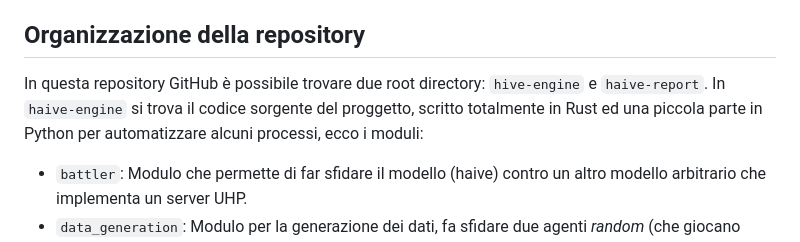
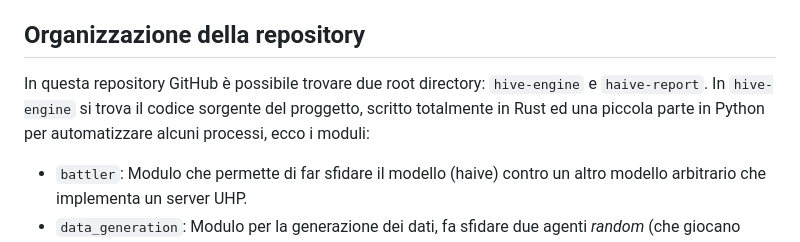
Before and after one commit to andrea-sq/hAIve, a Markdown page: README.md, the part around the change. GitHub-like rendering.

```diff
--- a/README.md
+++ b/README.md
@@ -7,7 +7,7 @@ Lo scopo del progetto consiste nella realizzazione di un **modello di intelligen
 
 ## Organizzazione della repository
 In questa repository GitHub è possibile trovare due root directory: `hive-engine` e `haive-report`.
-In `haive-engine` si trova il codice sorgente del proggetto, scritto totalmente in Rust ed una piccola parte in Python per automatizzare alcuni processi, ecco i moduli:
+In `hive-engine` si trova il codice sorgente del proggetto, scritto totalmente in Rust ed una piccola parte in Python per automatizzare alcuni processi, ecco i moduli:
 
 - `battler`: Modulo che permette di far sfidare il modello (haive) contro un altro modello arbitrario che implementa un server UHP.
 - `data_generation`: Modulo per la generazione dei dati, fa sfidare due agenti *random* (che giocano eseguendo mosse casuali) e salva l'intera partita ed i risultati, usato per il training della rete neurale.
```
